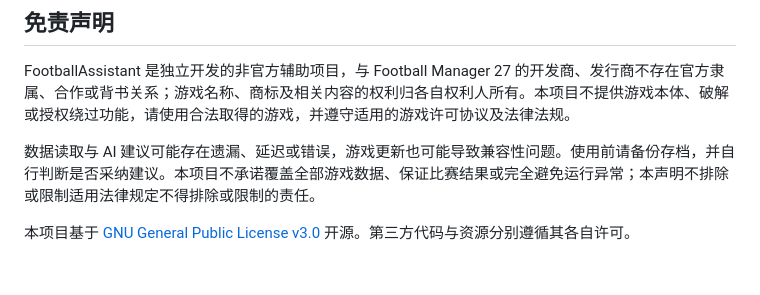
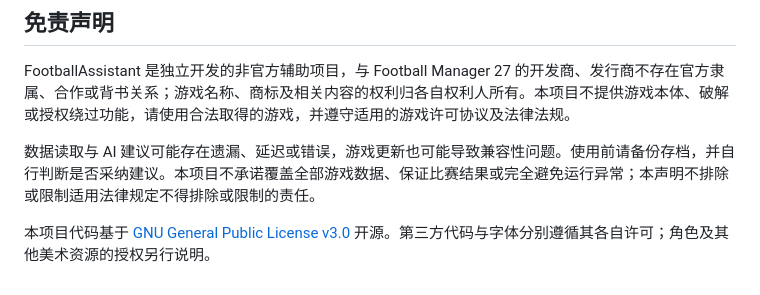
Before and after one commit to sanshanhyo/FootballAssistant, a Markdown page: README.md, the part around the change. Rendered like a GitHub page.

Commit message:
docs: distinguish code and artwork licensing

```diff
--- a/README.md
+++ b/README.md
@@ -68,4 +68,4 @@ FootballAssistant 是独立开发的非官方辅助项目，与 Football Manager
 
 数据读取与 AI 建议可能存在遗漏、延迟或错误，游戏更新也可能导致兼容性问题。使用前请备份存档，并自行判断是否采纳建议。本项目不承诺覆盖全部游戏数据、保证比赛结果或完全避免运行异常；本声明不排除或限制适用法律规定不得排除或限制的责任。
 
-本项目基于 [GNU General Public License v3.0](LICENSE) 开源。第三方代码与资源分别遵循其各自许可。
+本项目代码基于 [GNU General Public License v3.0](LICENSE) 开源。第三方代码与字体分别遵循其各自许可；角色及其他美术资源的授权另行说明。
```
